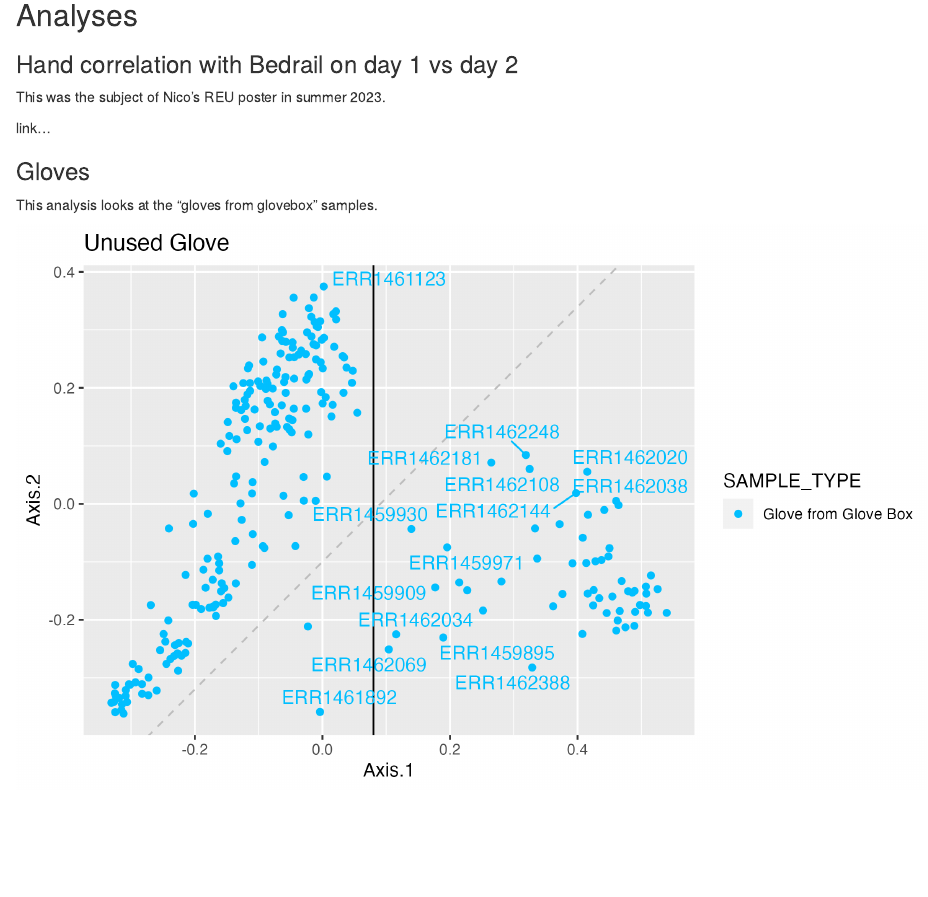
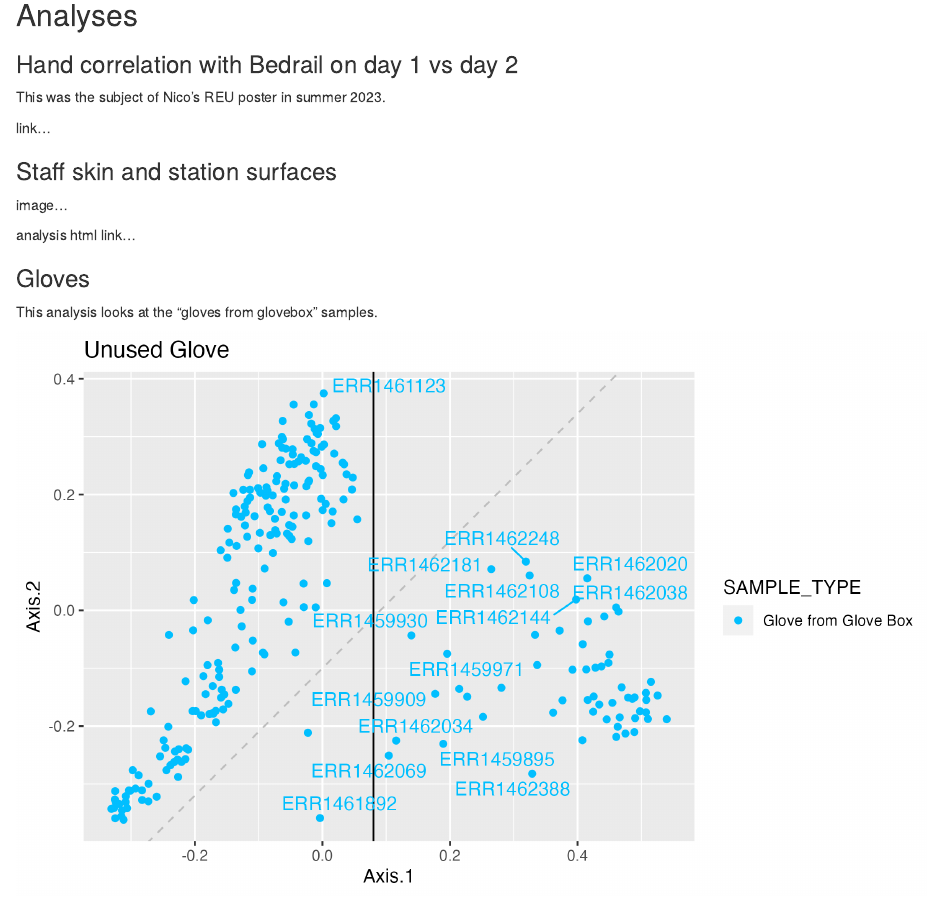
Before and after one commit to FodorLab/Pubilc_Built_Environment_Microbiome_Data, an R Markdown document (index.Rmd): the page in a window 1100 px wide, from 500 px down. The pictures show the output file index.html that the author committed with the source, opened offline.

Commit message:
trivial addition.

```diff
--- a/index.Rmd
+++ b/index.Rmd
@@ -38,6 +38,12 @@ This was the subject of Nico's REU poster in summer 2023.
 
 link...
 
+### Staff skin and station surfaces
+
+image...
+
+analysis html link...
+
 ### Gloves
 
 This analysis looks at the "gloves from glovebox" samples.
```
Also changed, not shown: index.html.
